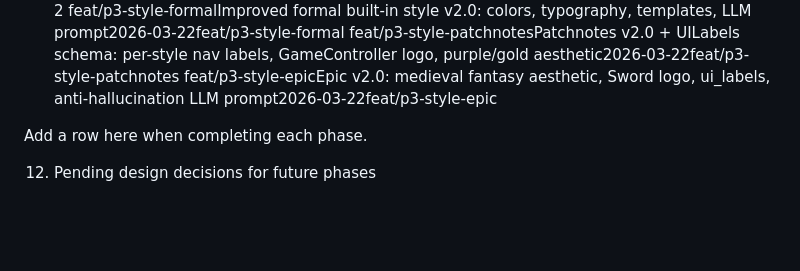
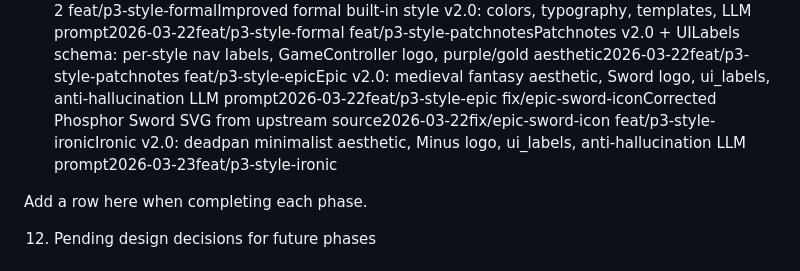
Before and after one commit to alciller88/commitlore, a Markdown page: CONTEXT.md, the part around the change. Rendered like a GitHub page; blank space fills up the shorter version.

Commit message:
chore: update CONTEXT.md — feat/p3-style-ironic + fix/epic-sword-icon completed
Co-Authored-By: Claude Opus 4.6 (1M context) <noreply@anthropic.com>

```diff
--- a/CONTEXT.md
+++ b/CONTEXT.md
@@ -210,6 +210,8 @@ fix/p3-ui-bugs-2History inline scroll fix, window controls wired to Wails runtim
 feat/p3-style-formalImproved formal built-in style v2.0: colors, typography, templates, LLM prompt2026-03-22feat/p3-style-formal
 feat/p3-style-patchnotesPatchnotes v2.0 + UILabels schema: per-style nav labels, GameController logo, purple/gold aesthetic2026-03-22feat/p3-style-patchnotes
 feat/p3-style-epicEpic v2.0: medieval fantasy aesthetic, Sword logo, ui_labels, anti-hallucination LLM prompt2026-03-22feat/p3-style-epic
+fix/epic-sword-iconCorrected Phosphor Sword SVG from upstream source2026-03-22fix/epic-sword-icon
+feat/p3-style-ironicIronic v2.0: deadpan minimalist aesthetic, Minus logo, ui_labels, anti-hallucination LLM prompt2026-03-23feat/p3-style-ironic
 
 Add a row here when completing each phase.
 
```
